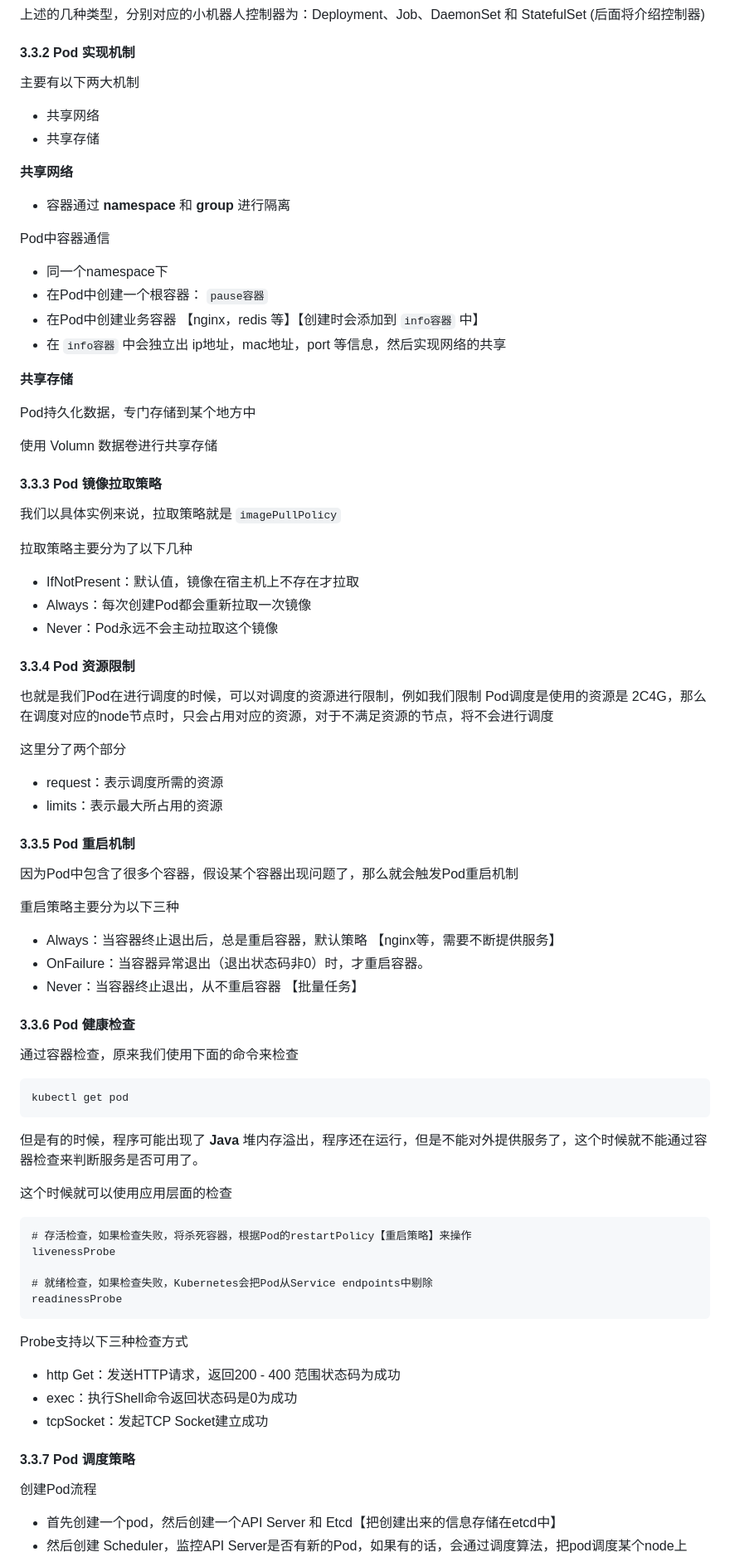
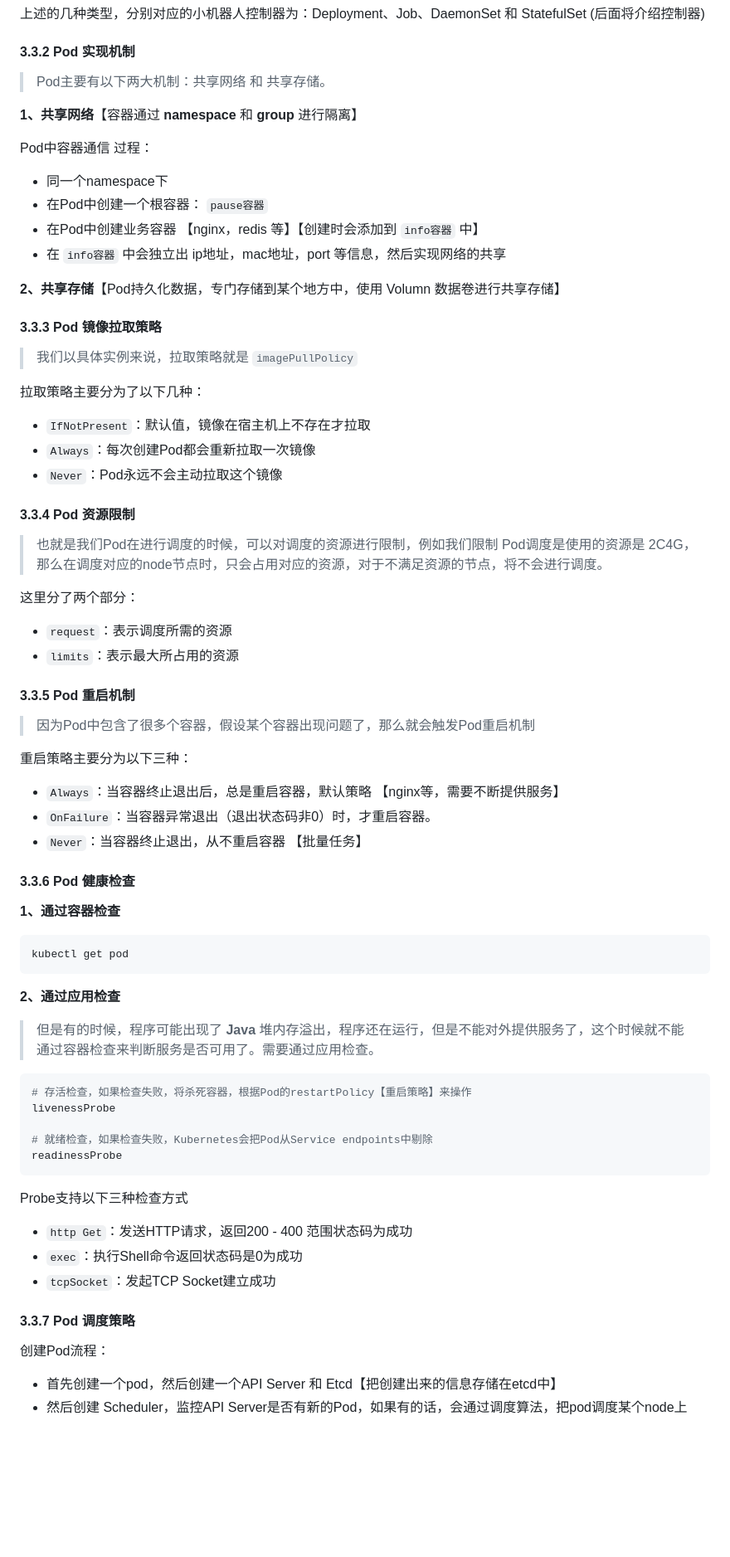
Before and after one commit to cyrus0w/kubernetes-study, a Markdown page: README.md, the part around the change printed below. Shown: that part at 83% size. Rendered like a GitHub page; blank space fills up the shorter version.

````diff
--- a/README.md
+++ b/README.md
@@ -2007,70 +1979,61 @@ Pod是K8S集群中所有业务类型的基础，可以把Pod看作运行在K8S
 
 #### 3.3.2  Pod 实现机制
 
-主要有以下两大机制
-
-- 共享网络
-- 共享存储
-
-**共享网络**
-
-- 容器通过 **namespace** 和 **group** 进行隔离
-
-Pod中容器通信
+> Pod主要有以下两大机制：共享网络 和 共享存储。
+
+**1、共享网络**【容器通过 **namespace** 和 **group** 进行隔离】
+
+Pod中容器通信 过程：
 
 - 同一个namespace下
 - 在Pod中创建一个根容器： `pause容器`
 - 在Pod中创建业务容器 【nginx，redis 等】【创建时会添加到 `info容器` 中】
 - 在 `info容器` 中会独立出 ip地址，mac地址，port 等信息，然后实现网络的共享
 
-**共享存储**
-
-Pod持久化数据，专门存储到某个地方中
-
-使用 Volumn 数据卷进行共享存储
+**2、共享存储**【Pod持久化数据，专门存储到某个地方中，使用 Volumn 数据卷进行共享存储】
 
 #### 3.3.3  Pod 镜像拉取策略
 
-我们以具体实例来说，拉取策略就是 `imagePullPolicy`
-
-拉取策略主要分为了以下几种
-
-- IfNotPresent：默认值，镜像在宿主机上不存在才拉取
-- Always：每次创建Pod都会重新拉取一次镜像
-- Never：Pod永远不会主动拉取这个镜像
+> 我们以具体实例来说，拉取策略就是 `imagePullPolicy`
+
+拉取策略主要分为了以下几种：
+
+- `IfNotPresent`：默认值，镜像在宿主机上不存在才拉取
+- `Always`：每次创建Pod都会重新拉取一次镜像
+- `Never`：Pod永远不会主动拉取这个镜像
 
 #### 3.3.4  Pod 资源限制
 
-也就是我们Pod在进行调度的时候，可以对调度的资源进行限制，例如我们限制 Pod调度是使用的资源是 2C4G，那么在调度对应的node节点时，只会占用对应的资源，对于不满足资源的节点，将不会进行调度
-
-这里分了两个部分
-
-- request：表示调度所需的资源
-- limits：表示最大所占用的资源
+> 也就是我们Pod在进行调度的时候，可以对调度的资源进行限制，例如我们限制 Pod调度是使用的资源是 2C4G，那么在调度对应的node节点时，只会占用对应的资源，对于不满足资源的节点，将不会进行调度。
+
+这里分了两个部分：
+
+- `request`：表示调度所需的资源
+- `limits`：表示最大所占用的资源
 
 #### 3.3.5  Pod 重启机制
 
-因为Pod中包含了很多个容器，假设某个容器出现问题了，那么就会触发Pod重启机制
-
-重启策略主要分为以下三种
-
-- Always：当容器终止退出后，总是重启容器，默认策略 【nginx等，需要不断提供服务】
-- OnFailure：当容器异常退出（退出状态码非0）时，才重启容器。
-- Never：当容器终止退出，从不重启容器 【批量任务】
+> 因为Pod中包含了很多个容器，假设某个容器出现问题了，那么就会触发Pod重启机制
+
+重启策略主要分为以下三种：
+
+- `Always`：当容器终止退出后，总是重启容器，默认策略 【nginx等，需要不断提供服务】
+- `OnFailure`：当容器异常退出（退出状态码非0）时，才重启容器。
+- `Never`：当容器终止退出，从不重启容器 【批量任务】
 
 #### 3.3.6  Pod 健康检查
 
-通过容器检查，原来我们使用下面的命令来检查
-
-```
+**1、通过容器检查**
+
+```sh
 kubectl get pod
 ```
 
-但是有的时候，程序可能出现了 **Java** 堆内存溢出，程序还在运行，但是不能对外提供服务了，这个时候就不能通过容器检查来判断服务是否可用了。
-
-这个时候就可以使用应用层面的检查
-
-```
+**2、通过应用检查**
+
+> 但是有的时候，程序可能出现了 **Java** 堆内存溢出，程序还在运行，但是不能对外提供服务了，这个时候就不能通过容器检查来判断服务是否可用了。需要通过应用检查。
+
+```sh
 # 存活检查，如果检查失败，将杀死容器，根据Pod的restartPolicy【重启策略】来操作
 livenessProbe
 
@@ -2080,13 +2043,13 @@ readinessProbe
 
 Probe支持以下三种检查方式
 
-- http Get：发送HTTP请求，返回200 - 400 范围状态码为成功
-- exec：执行Shell命令返回状态码是0为成功
-- tcpSocket：发起TCP Socket建立成功
+- `http Get`：发送HTTP请求，返回200 - 400 范围状态码为成功
+- `exec`：执行Shell命令返回状态码是0为成功
+- `tcpSocket`：发起TCP Socket建立成功
 
 #### 3.3.7 Pod 调度策略
 
- 创建Pod流程
+ 创建Pod流程：
 
 - 首先创建一个pod，然后创建一个API Server 和 Etcd【把创建出来的信息存储在etcd中】
 - 然后创建 Scheduler，监控API Server是否有新的Pod，如果有的话，会通过调度算法，把pod调度某个node上
````
Also changed, not shown: other parts of README.md (+283 -97 lines), images/nginx.png (added).
